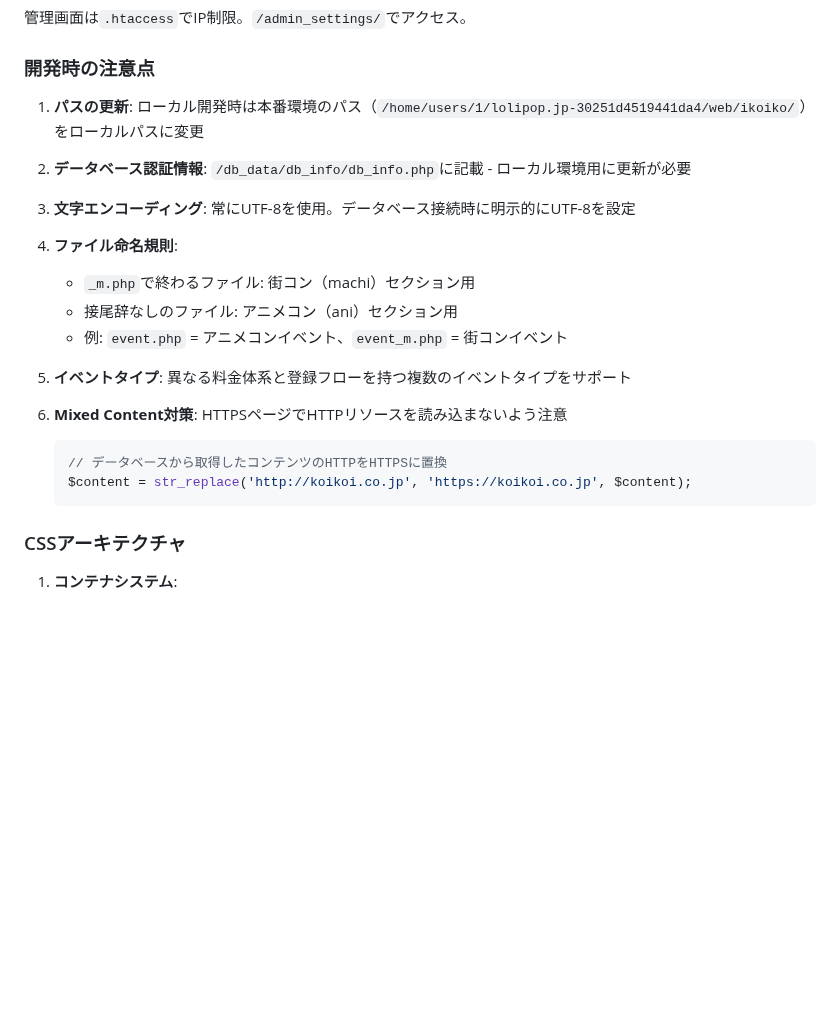
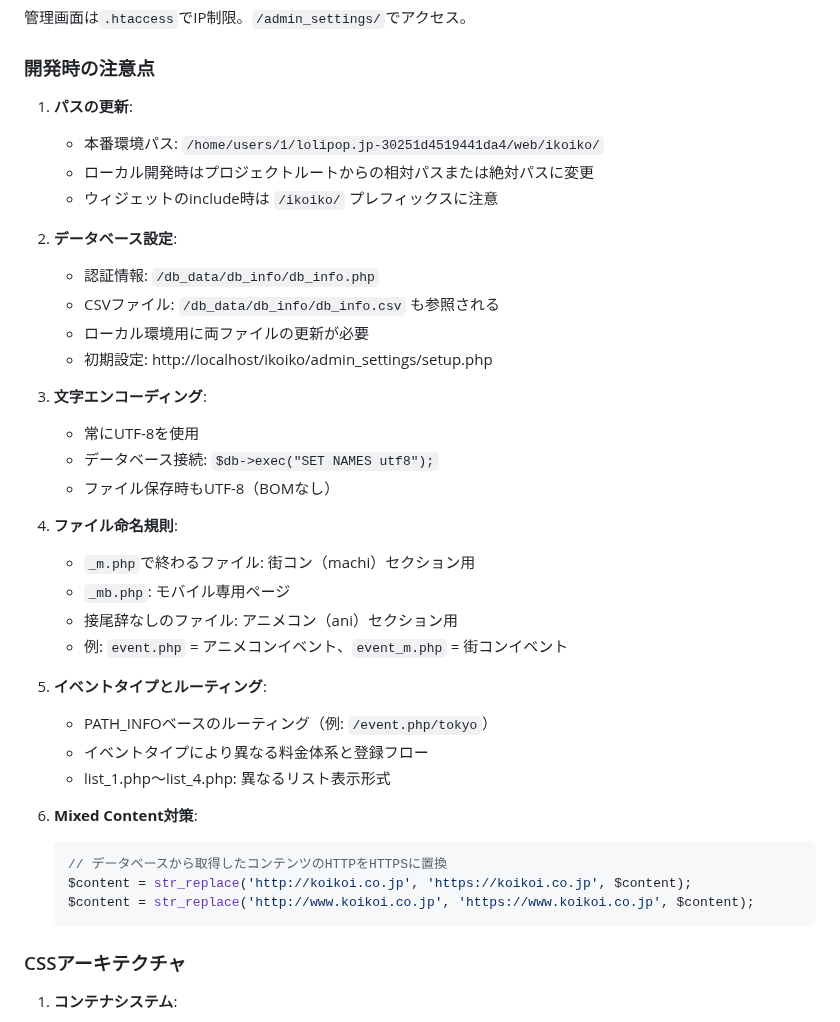
Before and after one commit to takeshi-morimoto/ikoiko, a Markdown page: CLAUDE.md, the part around one of its changes. Drawn GitHub-style; blank space fills up the shorter version.

````diff
--- a/CLAUDE.md
+++ b/CLAUDE.md
@@ -100,23 +124,38 @@ include 'widgets/pageHeader_ultimate.php';  // 共通ヘッダー
 
 ### 開発時の注意点
 
-1. **パスの更新**: ローカル開発時は本番環境のパス（`/home/users/1/lolipop.jp-30251d4519441da4/web/ikoiko/`）をローカルパスに変更
+1. **パスの更新**:
+   - 本番環境パス: `/home/users/1/lolipop.jp-30251d4519441da4/web/ikoiko/`
+   - ローカル開発時はプロジェクトルートからの相対パスまたは絶対パスに変更
+   - ウィジェットのinclude時は `/ikoiko/` プレフィックスに注意
 
-2. **データベース認証情報**: `/db_data/db_info/db_info.php`に記載 - ローカル環境用に更新が必要
+2. **データベース設定**:
+   - 認証情報: `/db_data/db_info/db_info.php`
+   - CSVファイル: `/db_data/db_info/db_info.csv` も参照される
+   - ローカル環境用に両ファイルの更新が必要
+   - 初期設定: http://localhost/ikoiko/admin_settings/setup.php
 
-3. **文字エンコーディング**: 常にUTF-8を使用。データベース接続時に明示的にUTF-8を設定
+3. **文字エンコーディング**:
+   - 常にUTF-8を使用
+   - データベース接続: `$db->exec("SET NAMES utf8");`
+   - ファイル保存時もUTF-8（BOMなし）
 
 4. **ファイル命名規則**:
    - `_m.php`で終わるファイル: 街コン（machi）セクション用
+   - `_mb.php`: モバイル専用ページ
    - 接尾辞なしのファイル: アニメコン（ani）セクション用
    - 例: `event.php` = アニメコンイベント、`event_m.php` = 街コンイベント
 
-5. **イベントタイプ**: 異なる料金体系と登録フローを持つ複数のイベントタイプをサポート
+5. **イベントタイプとルーティング**:
+   - PATH_INFOベースのルーティング（例: `/event.php/tokyo`）
+   - イベントタイプにより異なる料金体系と登録フロー
+   - list_1.php〜list_4.php: 異なるリスト表示形式
 
-6. **Mixed Content対策**: HTTPSページでHTTPリソースを読み込まないよう注意
+6. **Mixed Content対策**:
    ```php
    // データベースから取得したコンテンツのHTTPをHTTPSに置換
    $content = str_replace('http://koikoi.co.jp', 'https://koikoi.co.jp', $content);
+   $content = str_replace('http://www.koikoi.co.jp', 'https://www.koikoi.co.jp', $content);
    ```
 
 ### CSSアーキテクチャ
````
Also changed, not shown: other parts of CLAUDE.md (+108 -32 lines).
